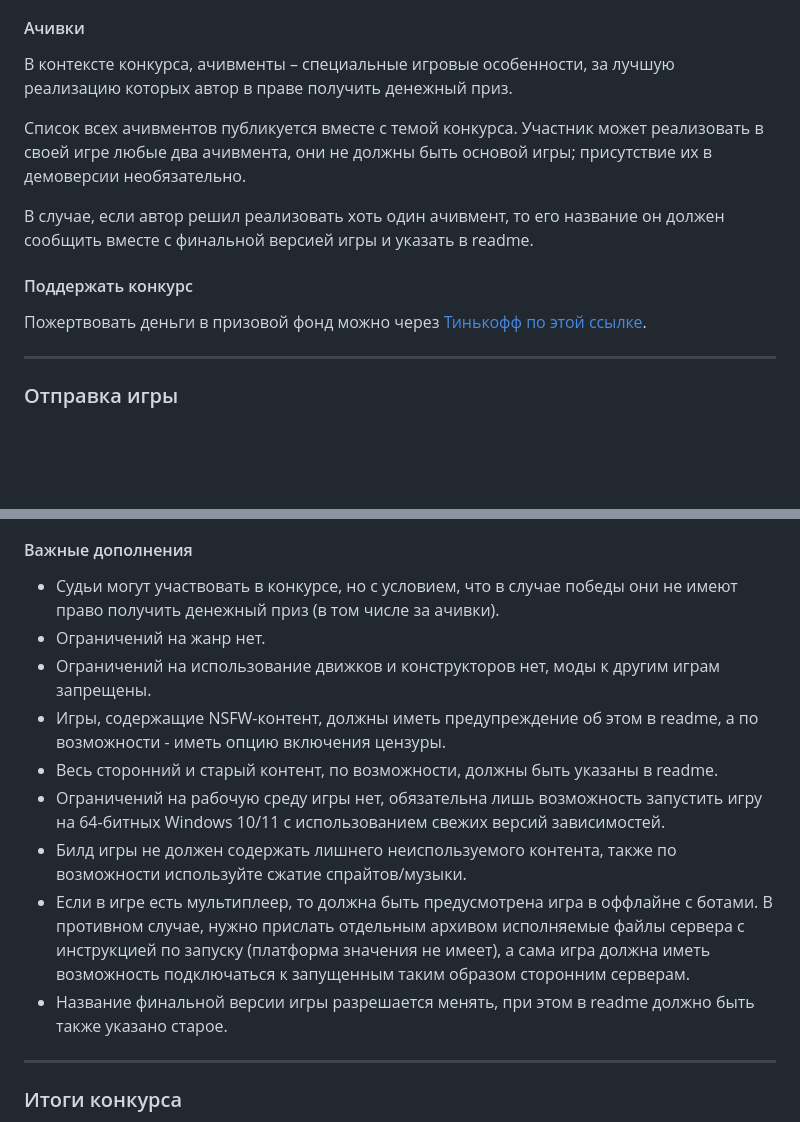
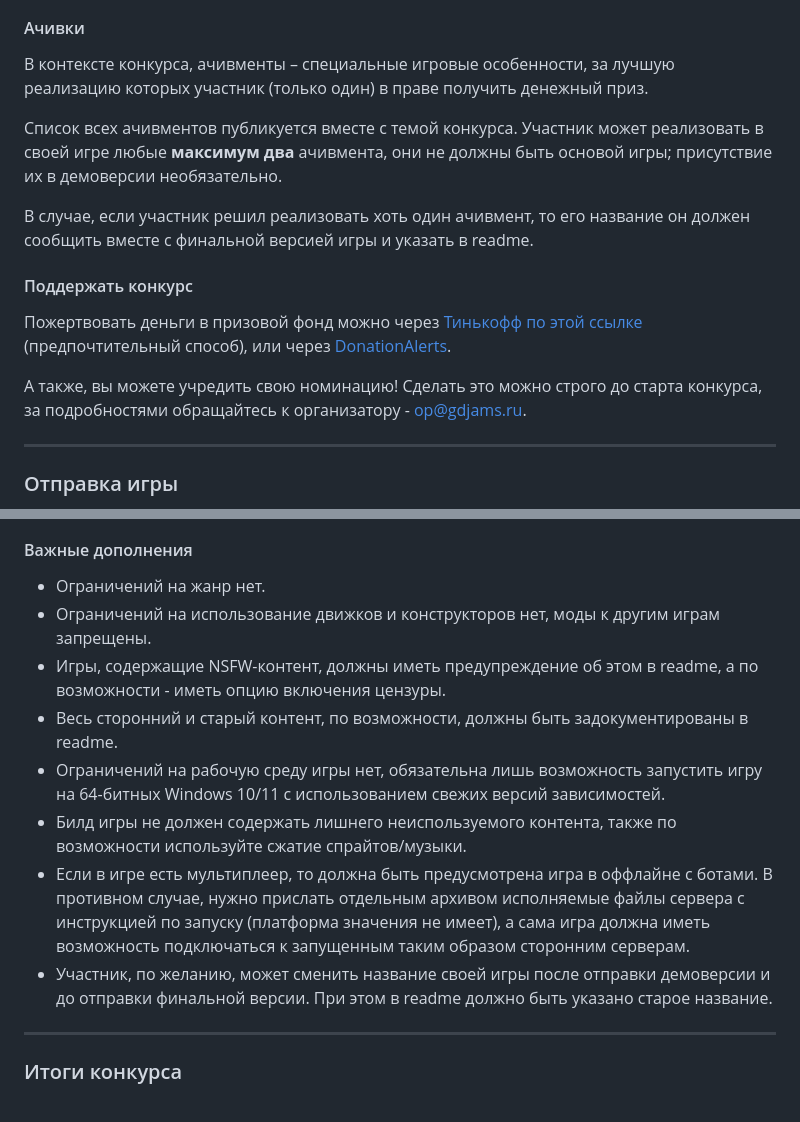
Before and after one commit to twoweeks/twg23-blog, a Markdown page: src/pages/rules.md, 2 parts joined by grey strips. GitHub-like rendering; blank space fills up the shorter version.

Commit message:
feat: clarified some rules

```diff
--- a/src/pages/rules.md
+++ b/src/pages/rules.md
@@ -41,15 +41,17 @@ If you are not a Russian-speaking user, you can use [this link](https://translat
 
 #### Ачивки
 
-В контексте конкурса, ачивменты – специальные игровые особенности, за лучшую реализацию которых автор в праве получить денежный приз.
+В контексте конкурса, ачивменты – специальные игровые особенности, за лучшую реализацию которых участник (только один) в праве получить денежный приз.
 
-Список всех ачивментов публикуется вместе с темой конкурса. Участник может реализовать в своей игре любые два ачивмента, они не должны быть основой игры; присутствие их в демоверсии необязательно.
+Список всех ачивментов публикуется вместе с темой конкурса. Участник может реализовать в своей игре любые **максимум два** ачивмента, они не должны быть основой игры; присутствие их в демоверсии необязательно.
 
-В случае, если автор решил реализовать хоть один ачивмент, то его название он должен сообщить вместе с финальной версией игры и указать в readme.
+В случае, если участник решил реализовать хоть один ачивмент, то его название он должен сообщить вместе с финальной версией игры и указать в readme.
 
 #### Поддержать конкурс
 
-Пожертвовать деньги в призовой фонд можно через [Тинькофф по этой ссылке](https://www.tinkoff.ru/cf/8a4NeOAGr3O).
+Пожертвовать деньги в призовой фонд можно через [Тинькофф по этой ссылке](https://www.tinkoff.ru/cf/8a4NeOAGr3O) (предпочтительный способ), или через [DonationAlerts](https://www.donationalerts.com/r/twoweeksgame).
+
+А также, вы можете учредить свою номинацию! Сделать это можно строго до старта конкурса, за подробностями обращайтесь к организатору - [op@gdjams.ru](mailto:op@gdjams.ru).
 
 <hr />
 
@@ -79,15 +81,14 @@ If you are not a Russian-speaking user, you can use [this link](https://translat
 
 #### Важные дополнения
 
-- Судьи могут участвовать в конкурсе, но с условием, что в случае победы они не имеют право получить денежный приз (в том числе за ачивки).
 - Ограничений на жанр нет.
 - Ограничений на использование движков и конструкторов нет, моды к другим играм запрещены.
 - Игры, содержащие NSFW-контент, должны иметь предупреждение об этом в readme, а по возможности - иметь опцию включения цензуры.
-- Весь сторонний и старый контент, по возможности, должны быть указаны в readme.
+- Весь сторонний и старый контент, по возможности, должны быть задокументированы в readme.
 - Ограничений на рабочую среду игры нет, обязательна лишь возможность запустить игру на 64-битных Windows 10/11 с использованием свежих версий зависимостей.
 - Билд игры не должен содержать лишнего неиспользуемого контента, также по возможности используйте сжатие спрайтов/музыки.
 - Если в игре есть мультиплеер, то должна быть предусмотрена игра в оффлайне с ботами. В противном случае, нужно прислать отдельным архивом исполняемые файлы сервера с инструкцией по запуску (платформа значения не имеет), а сама игра должна иметь возможность подключаться к запущенным таким образом сторонним серверам.
-- Название финальной версии игры разрешается менять, при этом в readme должно быть также указано старое.
+- Участник, по желанию, может сменить название своей игры после отправки демоверсии и до отправки финальной версии. При этом в readme должно быть указано старое название.
 
 <hr />
 
```
